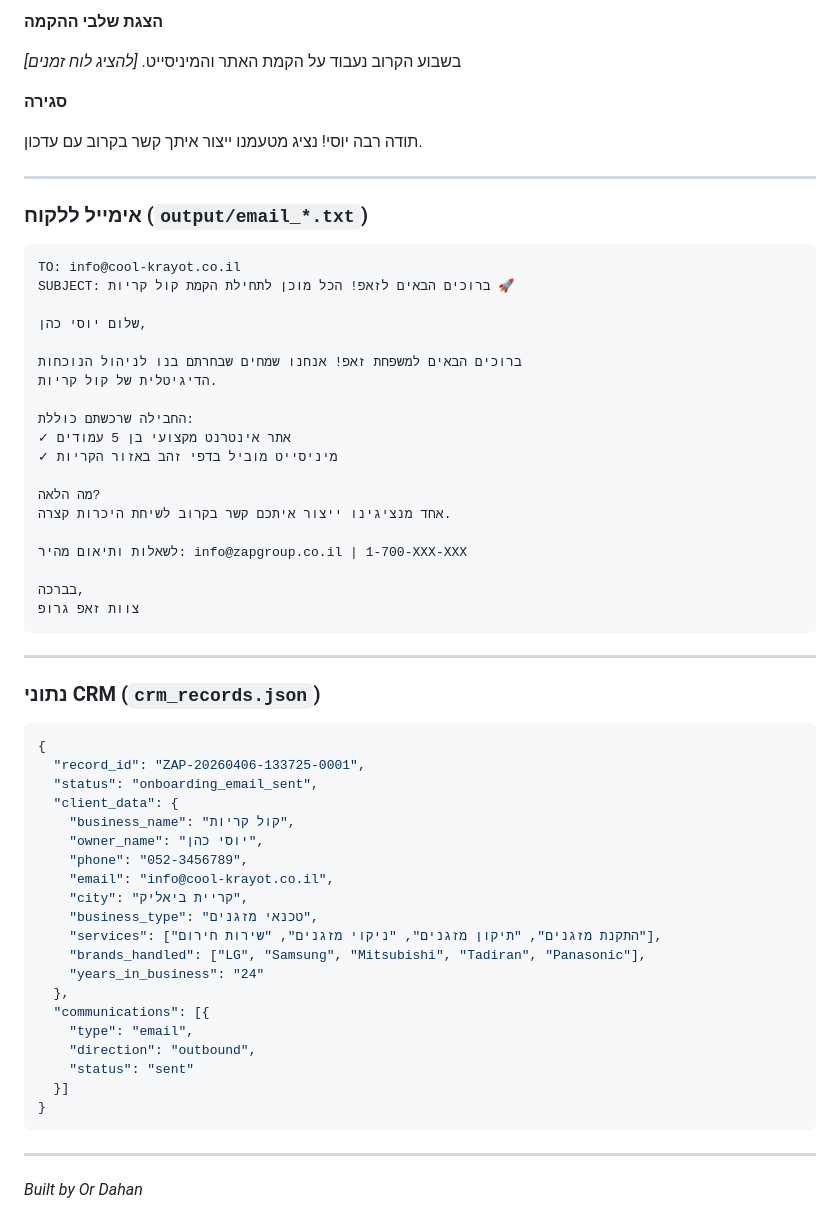
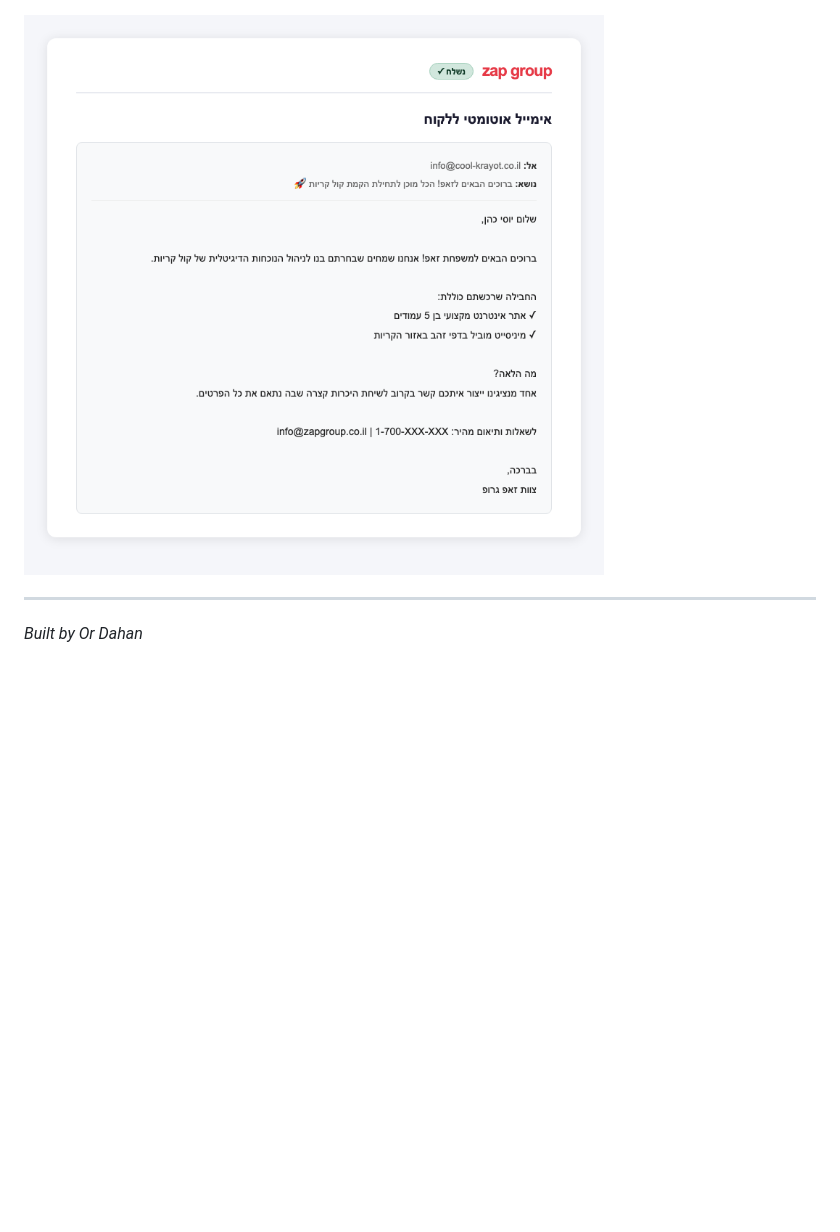
Before and after one commit to ordahannn/ZAP_Home_Exe, a Markdown page: README.md, the part around one of its changes. GitHub-like rendering; pictures changed too: screenshots/screenshot_email.png (added); blank space fills up the shorter version.

````diff
--- a/README.md
+++ b/README.md
@@ -172,63 +118,4 @@ python main.py \
-**הצגת שלבי ההקמה**
-
-בשבוע הקרוב נעבוד על הקמת האתר והמיניסייט. *[להציג לוח זמנים]*
-
-**סגירה**
-
-תודה רבה יוסי! נציג מטעמנו ייצור איתך קשר בקרוב עם עדכון.
-
----
-
-### אימייל ללקוח (`output/email_*.txt`)
-
-```
-TO: info@cool-krayot.co.il
-SUBJECT: ברוכים הבאים לזאפ! הכל מוכן לתחילת הקמת קול קריות 🚀
-
-שלום יוסי כהן,
-
-ברוכים הבאים למשפחת זאפ! אנחנו שמחים שבחרתם בנו לניהול הנוכחות
-הדיגיטלית של קול קריות.
-
-החבילה שרכשתם כוללת:
-✓ אתר אינטרנט מקצועי בן 5 עמודים
-✓ מיניסייט מוביל בדפי זהב באזור הקריות
-
-מה הלאה?
-אחד מנציגינו ייצור איתכם קשר בקרוב לשיחת היכרות קצרה.
-
-לשאלות ותיאום מהיר: info@zapgroup.co.il | 1-700-XXX-XXX
-
-בברכה,
-צוות זאפ גרופ
-```
-
----
-
-### נתוני CRM (`crm_records.json`)
-
-```json
-{
-  "record_id": "ZAP-20260406-133725-0001",
-  "status": "onboarding_email_sent",
-  "client_data": {
-    "business_name": "קול קריות",
-    "owner_name": "יוסי כהן",
-    "phone": "052-3456789",
-    "email": "info@cool-krayot.co.il",
-    "city": "קריית ביאליק",
-    "business_type": "טכנאי מזגנים",
-    "services": ["התקנת מזגנים", "תיקון מזגנים", "ניקוי מזגנים", "שירות חירום"],
-    "brands_handled": ["LG", "Samsung", "Mitsubishi", "Tadiran", "Panasonic"],
-    "years_in_business": "24"
-  },
-  "communications": [{
-    "type": "email",
-    "direction": "outbound",
-    "status": "sent"
-  }]
-}
-```
+![Email](screenshots/screenshot_email.png)
 
 ---
 
````
Also changed, not shown: other parts of README.md (+5 -59 lines), screenshots/screenshot_client_card.png (added), screenshots/screenshot_onboarding_script.png (added), 1 other file.
